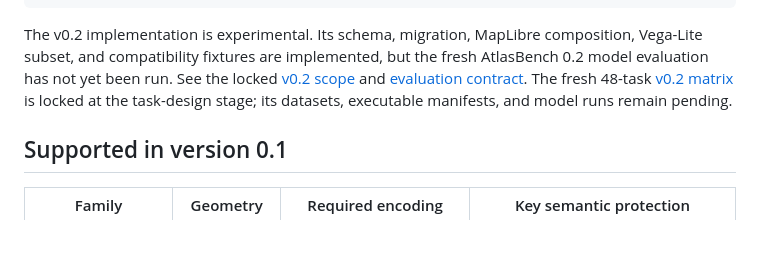
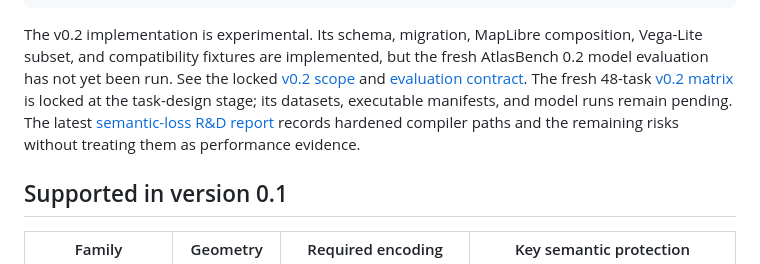
Before and after one commit to tauptlab/atlaspec, a Markdown page: README.md, the part around the change. Drawn GitHub-style; blank space fills up the shorter version.

```diff
--- a/README.md
+++ b/README.md
@@ -275,7 +275,9 @@ the fresh AtlasBench 0.2 model evaluation has not yet been run. See the locked
 [v0.2 scope](docs/SCOPE_0.2.md) and
 [evaluation contract](docs/BENCHMARK_0.2.md). The fresh 48-task
 [v0.2 matrix](benchmark/v02/README.md) is locked at the task-design stage; its
-datasets, executable manifests, and model runs remain pending.
+datasets, executable manifests, and model runs remain pending. The latest
+[semantic-loss R&D report](docs/RND_0.2_2026-07-20.md) records hardened compiler
+paths and the remaining risks without treating them as performance evidence.
 
 ## Supported in version 0.1
 
```
Also changed, not shown: docs/RND_0.2_2026-07-20.md (added, +91 -0 lines).
